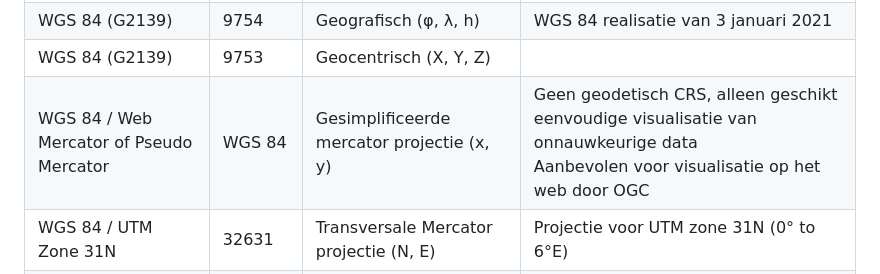
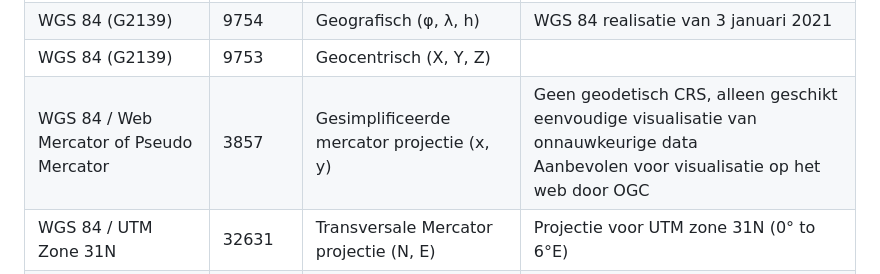
Before and after one commit to Geonovum/HR-CRS-Gebruik, a Markdown page: BijlageA.md, the part around the change. Rendered like a GitHub page.

Commit message:
Issue 21: code toegevoegd bij Web Mercator

```diff
--- a/BijlageA.md
+++ b/BijlageA.md
@@ -33,6 +33,6 @@ Onderstaande tabel geeft de naam en EPSG-code veelgebruikte CRS-en in Nederland.
 |WGS 84 (G2139)|9755|Geografisch (&phi;, &lambda;)|WGS 84 realisatie van 3 januari 2021|
 |WGS 84 (G2139)|9754|Geografisch (&phi;, &lambda;, h)|WGS 84 realisatie van 3 januari 2021|
 |WGS 84 (G2139)|9753|Geocentrisch (X, Y, Z)|||WGS 84 realisatie van 3 januari 2021|
-|WGS 84 / Web Mercator of Pseudo Mercator|WGS 84|Gesimplificeerde  mercator projectie (x, y)|Geen geodetisch CRS, alleen geschikt eenvoudige visualisatie van onnauwkeurige data<br>Aanbevolen voor visualisatie op het web door OGC|
+|WGS 84 / Web Mercator of Pseudo Mercator|3857|Gesimplificeerde  mercator projectie (x, y)|Geen geodetisch CRS, alleen geschikt eenvoudige visualisatie van onnauwkeurige data<br>Aanbevolen voor visualisatie op het web door OGC|
 |WGS 84 / UTM Zone 31N|32631|Transversale Mercator projectie (N, E)|Projectie voor UTM zone 31N (0° to 6°E)|
 |WGS 84 / UTM Zone 32N|32632|Transversale Mercator projectie (N, E)|Projectie voor UTM zone 32N (6° to 12°E)|
```
